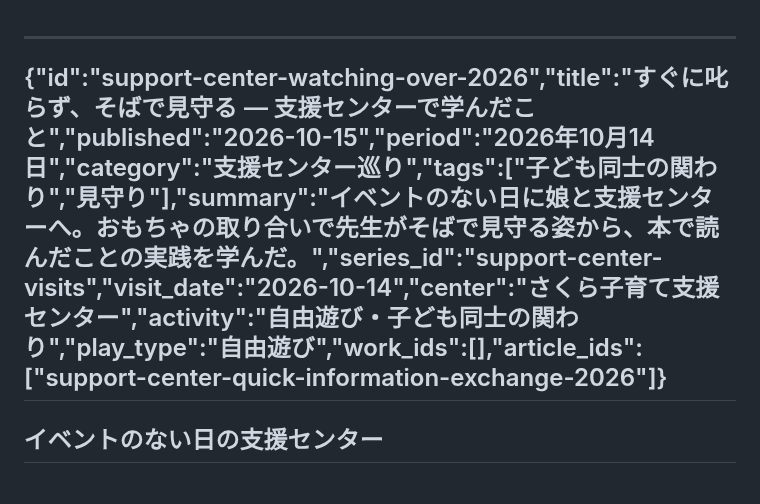
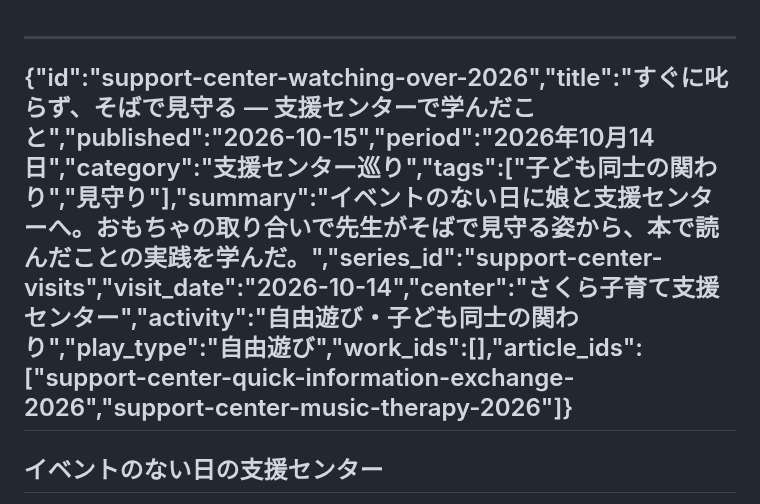
Before and after one commit to sawanoto/sawamoto, a Markdown page: content/writing/support-center-watching-over-2026.md, the part around the change. GitHub-like rendering.

```diff
--- a/content/writing/support-center-watching-over-2026.md
+++ b/content/writing/support-center-watching-over-2026.md
@@ -1,5 +1,5 @@
 ---
-{"id":"support-center-watching-over-2026","title":"すぐに叱らず、そばで見守る — 支援センターで学んだこと","published":"2026-10-15","period":"2026年10月14日","category":"支援センター巡り","tags":["子ども同士の関わり","見守り"],"summary":"イベントのない日に娘と支援センターへ。おもちゃの取り合いで先生がそばで見守る姿から、本で読んだことの実践を学んだ。","series_id":"support-center-visits","visit_date":"2026-10-14","center":"さくら子育て支援センター","activity":"自由遊び・子ども同士の関わり","play_type":"自由遊び","work_ids":[],"article_ids":["support-center-quick-information-exchange-2026"]}
+{"id":"support-center-watching-over-2026","title":"すぐに叱らず、そばで見守る — 支援センターで学んだこと","published":"2026-10-15","period":"2026年10月14日","category":"支援センター巡り","tags":["子ども同士の関わり","見守り"],"summary":"イベントのない日に娘と支援センターへ。おもちゃの取り合いで先生がそばで見守る姿から、本で読んだことの実践を学んだ。","series_id":"support-center-visits","visit_date":"2026-10-14","center":"さくら子育て支援センター","activity":"自由遊び・子ども同士の関わり","play_type":"自由遊び","work_ids":[],"article_ids":["support-center-quick-information-exchange-2026","support-center-music-therapy-2026"]}
 ---
 ## イベントのない日の支援センター
 
```
Also changed, not shown: content/writing/support-center-music-therapy-2026.md (added, +92 -0 lines).
